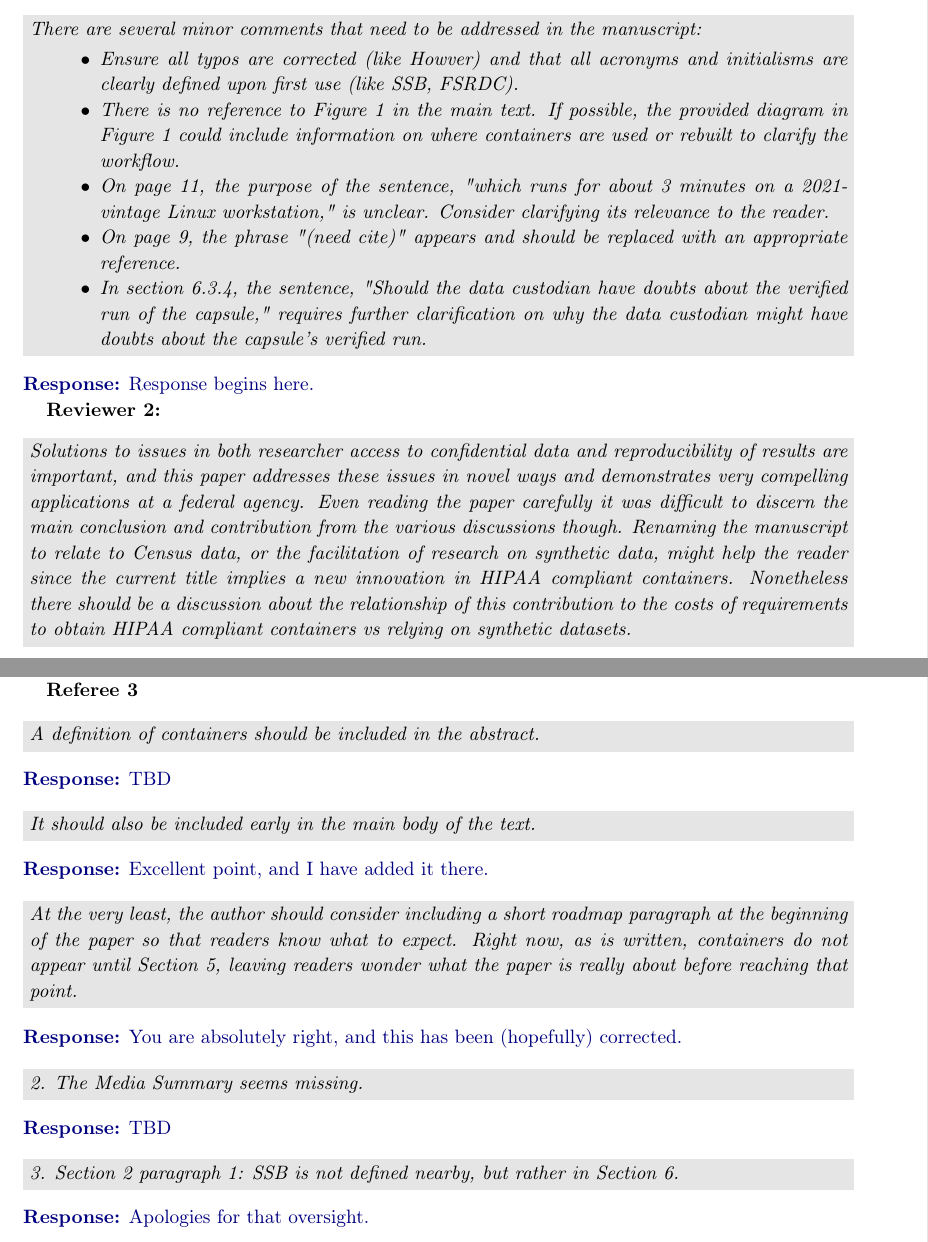
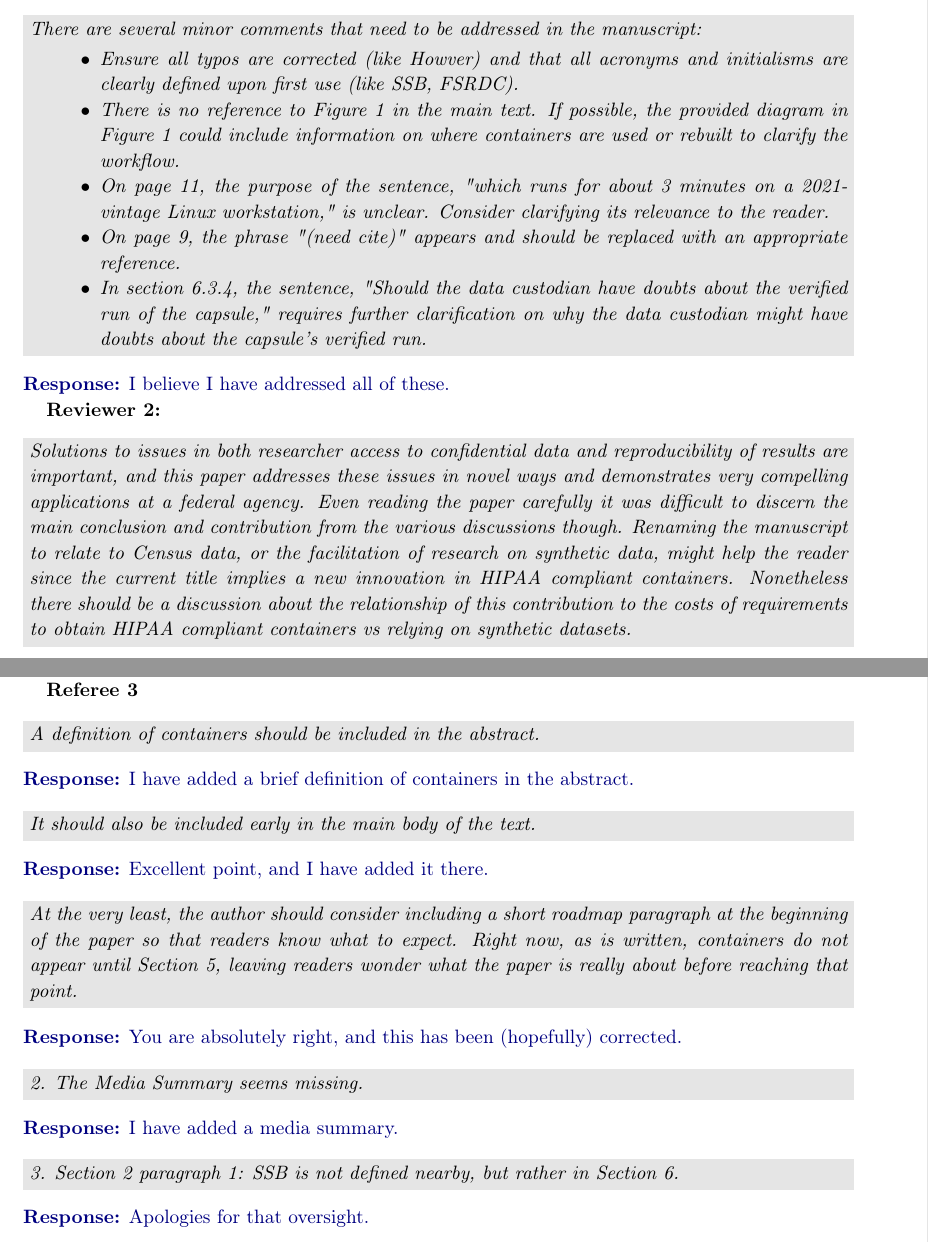
Before and after one commit to larsvilhuber/NBER-2024-Submission, a LaTeX document (main.tex, which reads responses.tex): two parts of pages 34 and 36 of 38, joined at a grey line, cut so that both start at the same text. Compiled offline with pdfLaTeX.

Commit message:
Final changes to responses.

```diff
--- a/responses.tex
+++ b/responses.tex
@@ -183,7 +183,7 @@ A valuable addition to the manuscript would be a subsection (or adding some para
 \end{referee}
 
 \begin{response}
-    Response begins here.
+    I believe I have addressed all of these.
 \end{response}
 
 \textbf{Reviewer 2:}
@@ -273,7 +273,7 @@ generate lots of reader interest if they can be presented more clearly.
 \end{referee}
 
 \begin{response}
-    TBD
+    I have added a brief definition of containers in the abstract.
 \end{response}
 
 
@@ -306,7 +306,7 @@ The Media Summary seems missing.
 \end{referee}
 
 \begin{response}
-    TBD
+    I have added a media summary.
 \end{response}
 
 
```
Also changed, not shown: abstract.tex (+1 -1 lines), responses.tex (2 more changed lines).
